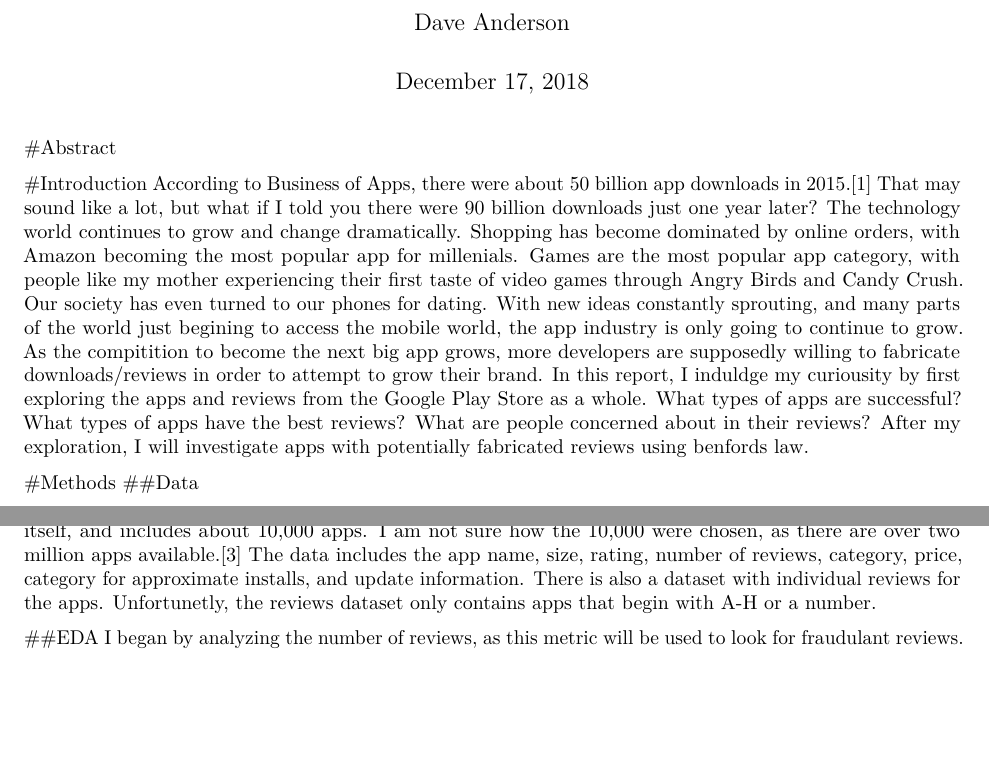
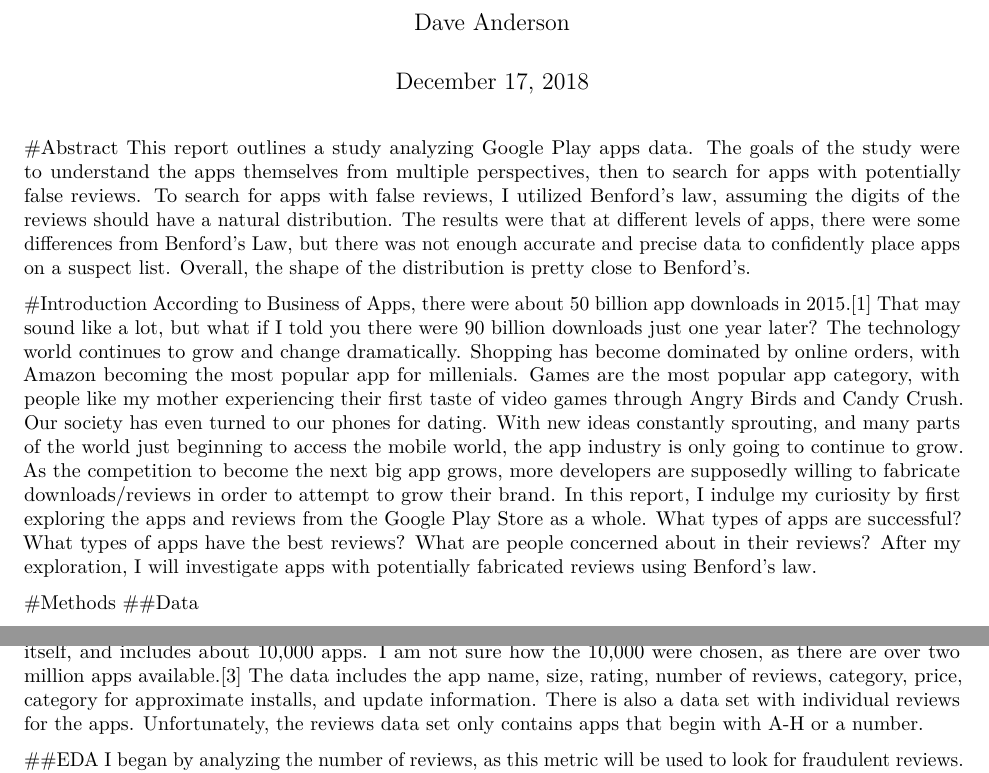
Before and after one commit to dave-anderson-mssp/Google-Apps, an R Markdown document (Google Apps Report.Rmd): two parts of page 1 of 6, joined at a grey line, cut so that both start at the same text, the shorter picture padded with empty space. Rendered offline with R 4.5, knitr and Pandoc, then LaTeX, with nearby package versions; some code elsewhere in the file could not run offline.

Commit message:
last edits

````diff
--- a/Google Apps Report.Rmd
+++ b/Google Apps Report.Rmd
@@ -21,9 +21,10 @@ library("RColorBrewer")
 ```
 
 #Abstract
+This report outlines a study analyzing Google Play apps data. The goals of the study were to understand the apps themselves from multiple perspectives, then to search for apps with potentially false reviews. To search for apps with false reviews, I utilized Benford's law, assuming the digits of the reviews should have a natural distribution. The results were that at different levels of apps, there were some differences from Benford's Law, but there was not enough accurate and precise data to confidently place apps on a suspect list. Overall, the shape of the distribution is pretty close to Benford's.
 
 #Introduction
-  According to Business of Apps, there were about 50 billion app downloads in 2015.[1] That may sound like a lot, but what if I told you there were 90 billion downloads just one year later? The technology world continues to grow and change dramatically. Shopping has become dominated by online orders, with Amazon becoming the most popular app for millenials. Games are the most popular app category, with people like my mother experiencing their first taste of video games through Angry Birds and Candy Crush. Our society has even turned to our phones for dating. With new ideas constantly sprouting, and many parts of the world just begining to access the mobile world, the app industry is only going to continue to grow. As the compitition to become the next big app grows, more developers are supposedly willing to fabricate downloads/reviews in order to attempt to grow their brand. In this report, I induldge my curiousity by first exploring the apps and reviews from the Google Play Store as a whole. What types of apps are successful? What types of apps have the best reviews? What are people concerned about in their reviews? After my exploration, I will investigate apps with potentially fabricated reviews using benfords law.
+  According to Business of Apps, there were about 50 billion app downloads in 2015.[1] That may sound like a lot, but what if I told you there were 90 billion downloads just one year later? The technology world continues to grow and change dramatically. Shopping has become dominated by online orders, with Amazon becoming the most popular app for millenials. Games are the most popular app category, with people like my mother experiencing their first taste of video games through Angry Birds and Candy Crush. Our society has even turned to our phones for dating. With new ideas constantly sprouting, and many parts of the world just beginning to access the mobile world, the app industry is only going to continue to grow. As the competition to become the next big app grows, more developers are supposedly willing to fabricate downloads/reviews in order to attempt to grow their brand. In this report, I indulge my curiosity by first exploring the apps and reviews from the Google Play Store as a whole. What types of apps are successful? What types of apps have the best reviews? What are people concerned about in their reviews? After my exploration, I will investigate apps with potentially fabricated reviews using Benford's law.
 
 
 #Methods
@@ -46,11 +47,11 @@ single_apps <- google[!duplicated(google$App), ]
 
 write_csv(single_apps,"non-repeat-apps.csv")
 ```
-I accessed the Google Playstore Apps data on Kaggle.[2] The data was scrapped from the app store itself, and includes about 10,000 apps. I am not sure how the 10,000 were chosen, as there are over two million apps available.[3] The data includes the app name, size, rating, number of reviews, category, price, category for approximate installs, and update information. There is also a dataset with individual reviews for the apps. Unfortunetly, the reviews dataset only contains apps that begin with A-H or a number.
+I accessed the Google Playstore Apps data on Kaggle.[2] The data was scrapped from the app store itself, and includes about 10,000 apps. I am not sure how the 10,000 were chosen, as there are over two million apps available.[3] The data includes the app name, size, rating, number of reviews, category, price, category for approximate installs, and update information. There is also a data set with individual reviews for the apps. Unfortunately, the reviews data set only contains apps that begin with A-H or a number.
 
 
 ##EDA
-  I began by analyzing the number of reviews, as this metric will be used to look for fraudulant reviews. The following plot is a histogram of the number of reviews for each app. It may be the most interesting/boring plot of all time. Almost all of the apps have virtually no reviews, while a few apps have an extremely large number. The maximum number of reviews is 78,158,306. There are clearly tons of apps made for a specific, small audience and/or tons of apps fighting to break through and become famous. The billions of downloads referenced earlier are dominated by a very small portion of the market. In fact, 595 apps have 0 reviews.
+  I began by analyzing the number of reviews, as this metric will be used to look for fraudulent reviews. The following plot is a histogram of the number of reviews for each app. It may be the most interesting/boring plot of all time. Almost all of the apps have virtually no reviews, while a few apps have an extremely large number. The maximum number of reviews is 78,158,306. There are clearly tons of apps made for a specific, small audience and/or tons of apps fighting to break through and become famous. The billions of downloads referenced earlier are dominated by a very small portion of the market. In fact, 595 apps have 0 reviews.
 ```{r}
 ggplot(google,aes(Reviews/1000000))+geom_histogram()+labs(title = 'Histogram of Number of App Reviews', x = "Number of Reviews (in Millions)", y = "Number of Apps")
 
````
Also changed, not shown: Google_Apps_Report.pdf, Google Apps Report.Rmd (6 more changed lines).
